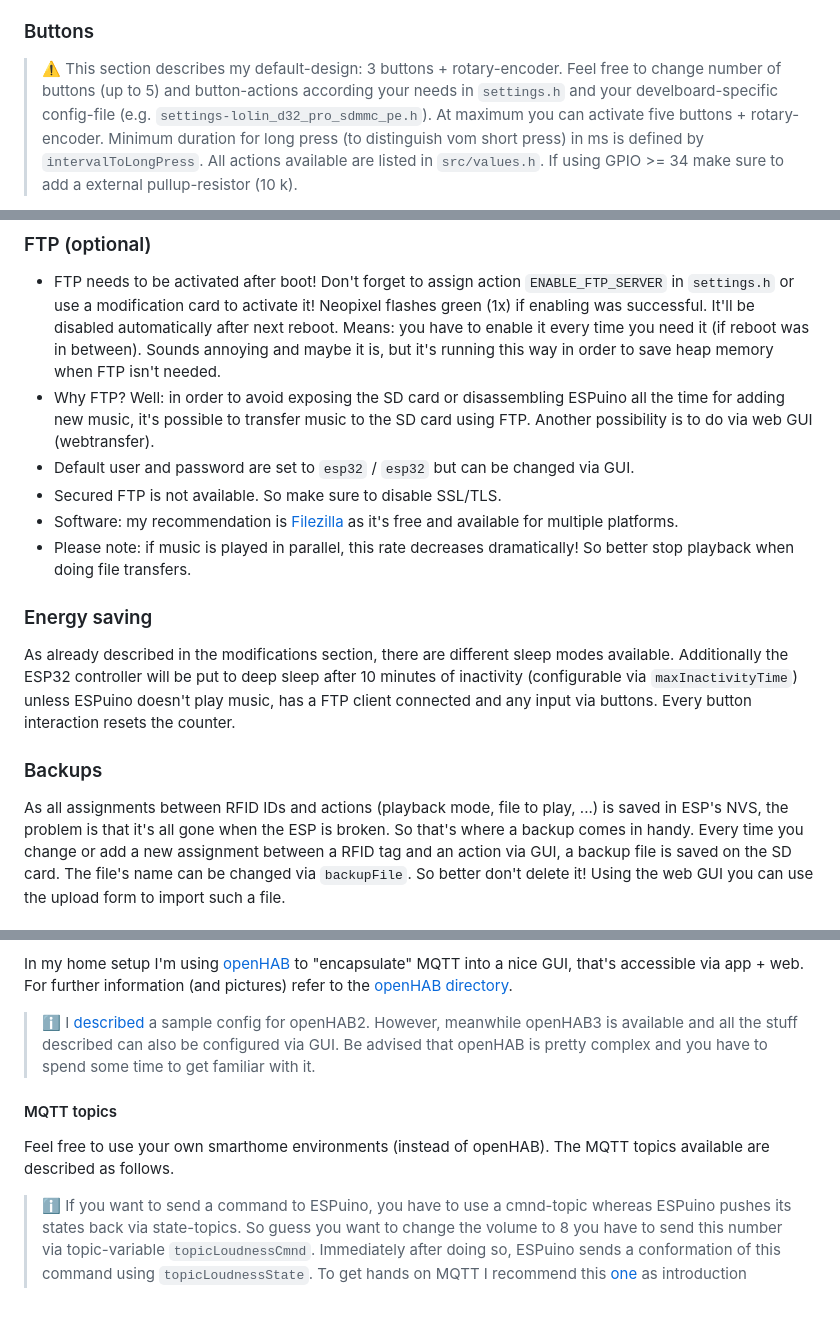
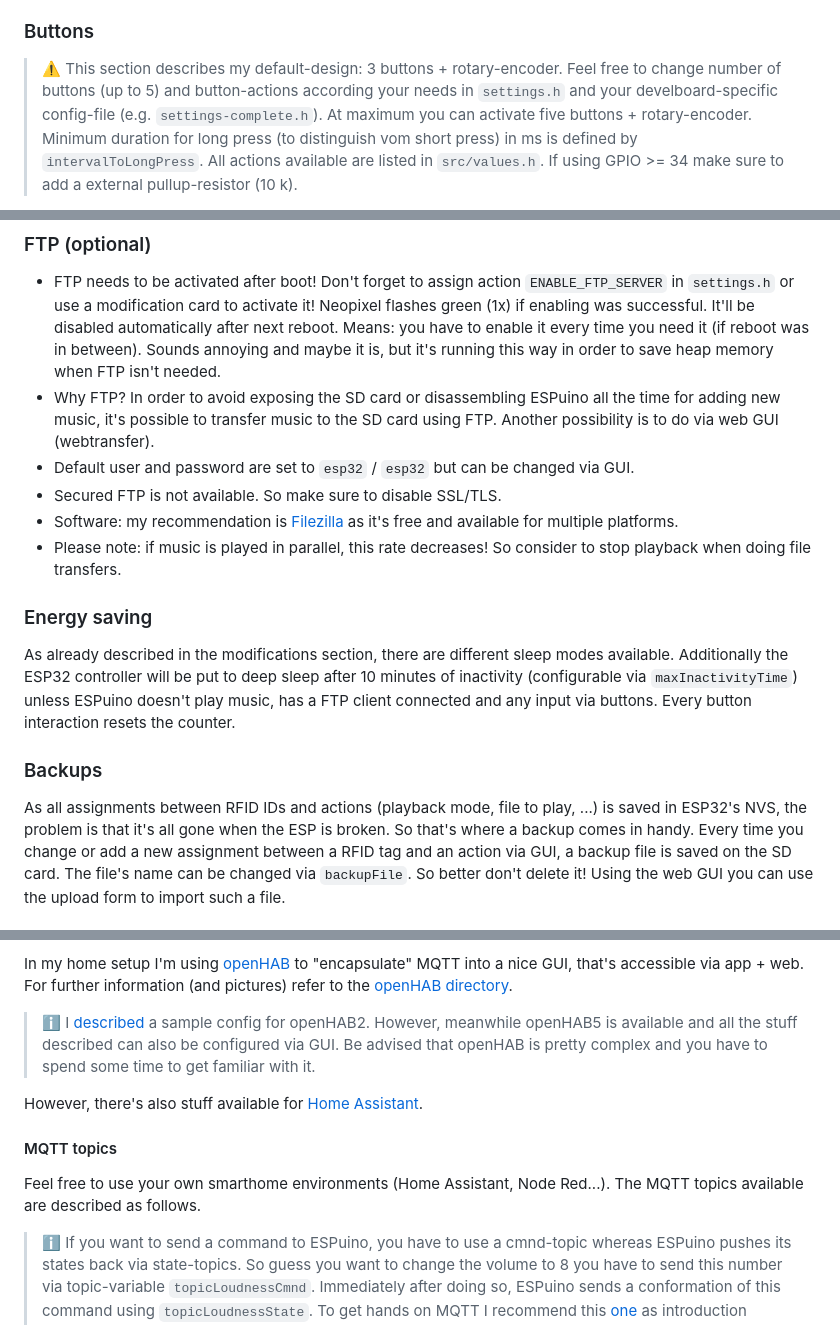
Before and after one commit to biologist79/ESPuino, a Markdown page: README.md, 3 parts joined by grey strips. Rendered like a GitHub page; blank space fills up the shorter version.

```diff
--- a/README.md
+++ b/README.md
@@ -349,7 +342,7 @@ Most designs use a Neopixel ring, but a linear strip is also possible.
 
 > :warning: This section describes my default-design: 3 buttons + rotary-encoder. Feel free to
   change number of buttons (up to 5) and button-actions according your needs in `settings.h` and
-  your develboard-specific config-file (e.g. `settings-lolin_d32_pro_sdmmc_pe.h`). At maximum you can activate five
+  your develboard-specific config-file (e.g. `settings-complete.h`). At maximum you can activate five
   buttons + rotary-encoder. Minimum duration for long press (to distinguish vom short press) in ms
   is defined by `intervalToLongPress`. All actions available are listed in `src/values.h`. If using
   GPIO \>= 34 make sure to add a external pullup-resistor (10 k).
@@ -406,14 +400,14 @@ This mode is different from the others because the last playback position is sav
   was successful. It'll be disabled automatically after next reboot. Means: you have to enable it
   every time you need it (if reboot was in between). Sounds annoying and maybe it is, but it's
   running this way in order to save heap memory when FTP isn't needed.
-- Why FTP? Well: in order to avoid exposing the SD card or disassembling ESPuino all the time for
+- Why FTP? In order to avoid exposing the SD card or disassembling ESPuino all the time for
   adding new music, it's possible to transfer music to the SD card using FTP. Another possibility
   is to do via web GUI (webtransfer).
 - Default user and password are set to `esp32` / `esp32` but can be changed via GUI.
 - Secured FTP is not available. So make sure to disable SSL/TLS.
 - Software: my recommendation is [Filezilla](https://filezilla-project.org/) as it's free and
   available for multiple platforms.
-- Please note: if music is played in parallel, this rate decreases dramatically! So better stop
+- Please note: if music is played in parallel, this rate decreases! So consider to stop
   playback when doing file transfers.
 
 ### Energy saving
@@ -425,7 +419,7 @@ and any input via buttons. Every button interaction resets the counter.
 
 ### Backups
 
-As all assignments between RFID IDs and actions (playback mode, file to play, ...) is saved in ESP's
+As all assignments between RFID IDs and actions (playback mode, file to play, ...) is saved in ESP32's
 NVS, the problem is that it's all gone when the ESP is broken. So that's where a backup comes in
 handy. Every time you change or add a new assignment between a RFID tag and an action via GUI, a
 backup file is saved on the SD card. The file's name can be changed via `backupFile`. So better
@@ -448,13 +442,15 @@ GUI, that's accessible via app + web. For further information (and pictures) ref
 directory](https://github.com/biologist79/ESPuino/tree/master/openHAB).
 
 > :information_source: I [described](https://github.com/biologist79/ESPuino/tree/master/openHAB) a
-  sample config for openHAB2. However, meanwhile openHAB3 is available and all the stuff described
+  sample config for openHAB2. However, meanwhile openHAB5 is available and all the stuff described
   can also be configured via GUI. Be advised that openHAB is pretty complex and you have to spend
   some time to get familiar with it.
 
+However, there's also stuff available for [Home Assistant](https://forum.espuino.de/t/home-assistant-integration/3763).
+
 #### MQTT topics
 
-Feel free to use your own smarthome environments (instead of openHAB). The MQTT topics available are
+Feel free to use your own smarthome environments (Home Assistant, Node Red...). The MQTT topics available are
 described as follows.
 
 > :information_source: If you want to send a command to ESPuino, you have to use a cmnd-topic
```
Also changed, not shown: other parts of README.md (+53 -55 lines).
